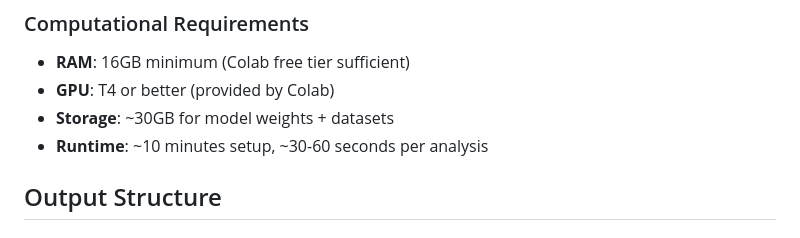
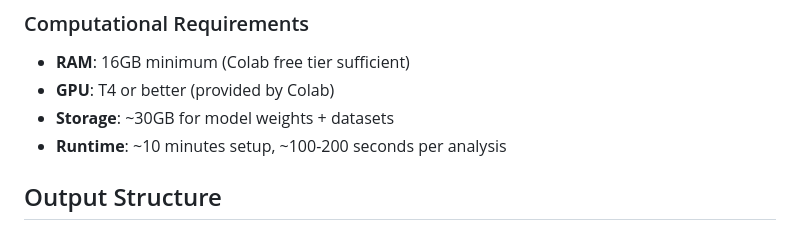
Before and after one commit to lucas-itup/Multimodal-AI-Dermatological-Diagnosis-System, a Markdown page: README.md, the part around the change. GitHub-like rendering.

Commit message:
Adjust runtime estimates for analysis
Updated runtime analysis time estimates in README.

```diff
--- a/README.md
+++ b/README.md
@@ -143,7 +143,7 @@ Evidence-Based Diagnosis Report
 - **RAM**: 16GB minimum (Colab free tier sufficient)
 - **GPU**: T4 or better (provided by Colab)
 - **Storage**: ~30GB for model weights + datasets
-- **Runtime**: ~10 minutes setup, ~30-60 seconds per analysis
+- **Runtime**: ~10 minutes setup, ~100-200 seconds per analysis
 
 ## Output Structure
 
```
